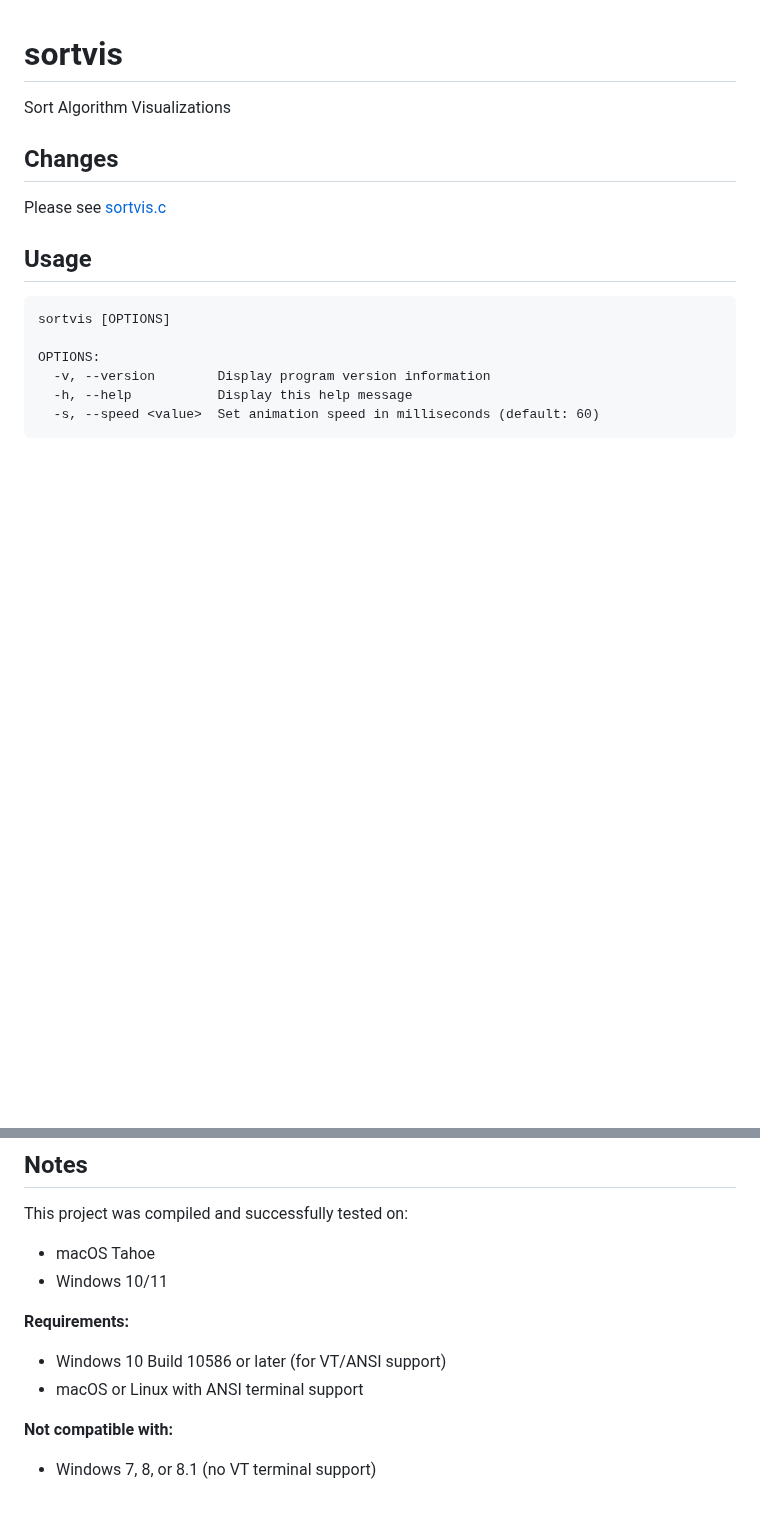
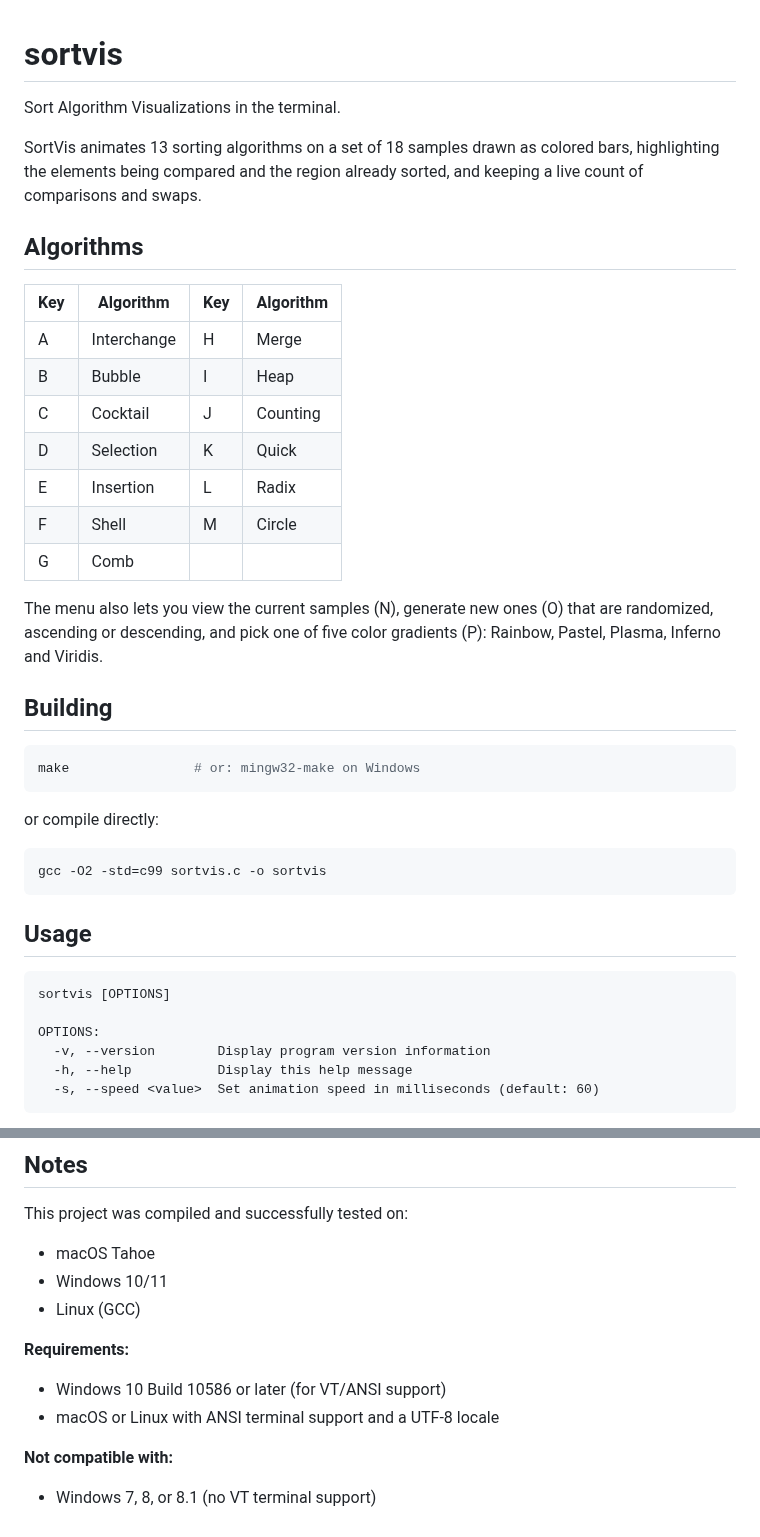
Before and after one commit to dzutrinh/sortvis, a Markdown page: README.md, 2 parts joined by grey strips. GitHub-like rendering; blank space fills up the shorter version.

````diff
--- a/README.md
+++ b/README.md
@@ -1,8 +1,33 @@
 # sortvis
-Sort Algorithm Visualizations
+Sort Algorithm Visualizations in the terminal.
 
-## Changes
-Please see [sortvis.c](sortvis.c)
+SortVis animates 13 sorting algorithms on a set of 18 samples drawn as colored bars,
+highlighting the elements being compared and the region already sorted,
+and keeping a live count of comparisons and swaps.
+
+## Algorithms
+| Key | Algorithm      | Key | Algorithm     |
+|-----|----------------|-----|---------------|
+| A   | Interchange    | H   | Merge         |
+| B   | Bubble         | I   | Heap          |
+| C   | Cocktail       | J   | Counting      |
+| D   | Selection      | K   | Quick         |
+| E   | Insertion      | L   | Radix         |
+| F   | Shell          | M   | Circle        |
+| G   | Comb           |     |               |
+
+The menu also lets you view the current samples (N), generate new ones (O) that are
+randomized, ascending or descending, and pick one of five color gradients (P):
+Rainbow, Pastel, Plasma, Inferno and Viridis.
+
+## Building
+```bash
+make                # or: mingw32-make on Windows
+```
+or compile directly:
+```bash
+gcc -O2 -std=c99 sortvis.c -o sortvis
+```
 
 ## Usage
 ```
@@ -31,10 +84,11 @@ sortvis --help       # Display detailed help
 This project was compiled and successfully tested on:
 * macOS Tahoe
 * Windows 10/11
+* Linux (GCC)
 
 **Requirements:**
 * Windows 10 Build 10586 or later (for VT/ANSI support)
-* macOS or Linux with ANSI terminal support
+* macOS or Linux with ANSI terminal support and a UTF-8 locale
 
 **Not compatible with:**
 * Windows 7, 8, or 8.1 (no VT terminal support)
````
Also changed, not shown: other parts of README.md (+31 -3 lines), screens/screen-01-mac.png (deleted), screens/screen-01-menu.png (added), screens/screen-02-sorting.png (added), screens/screen-03-gradient.png (added), 5 other files.
